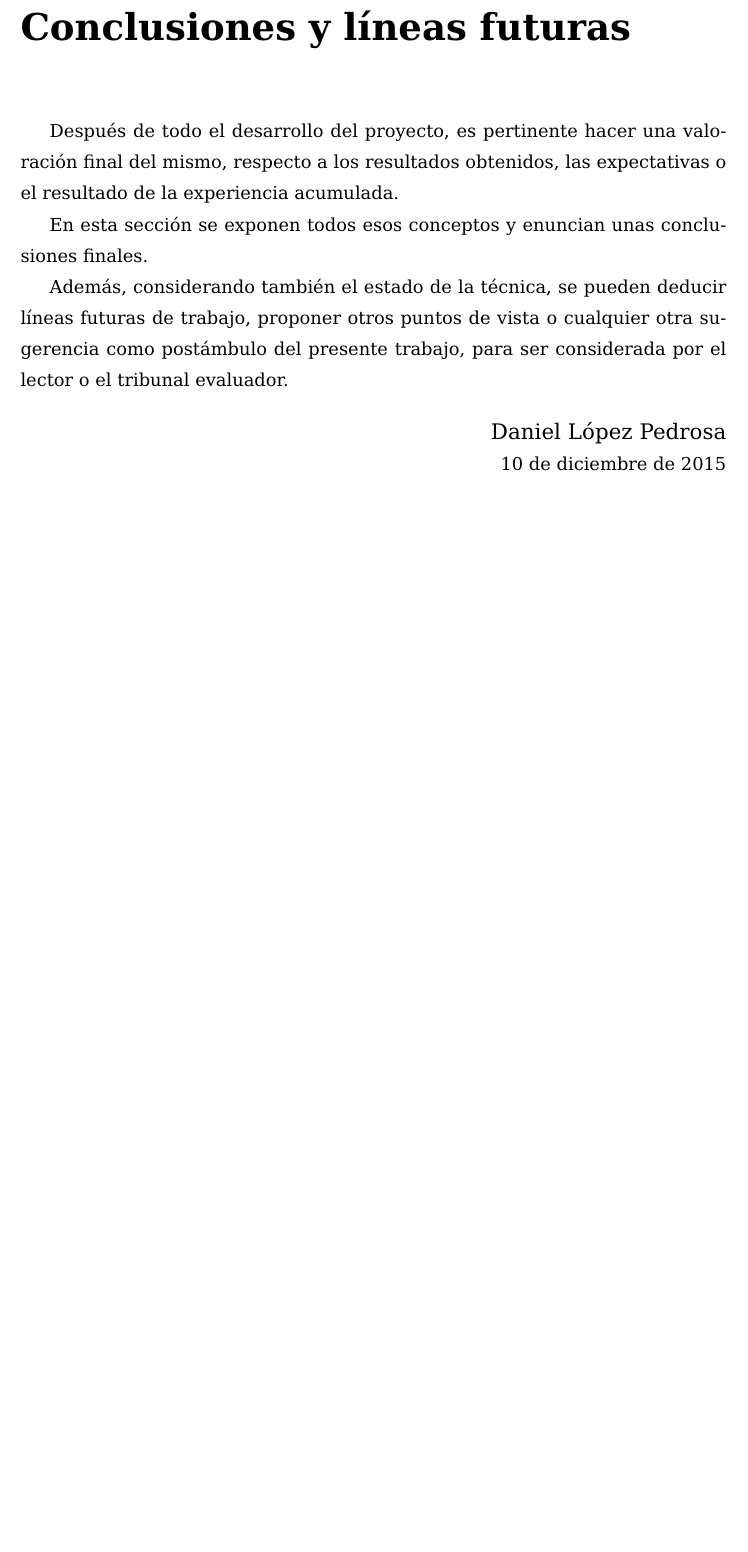
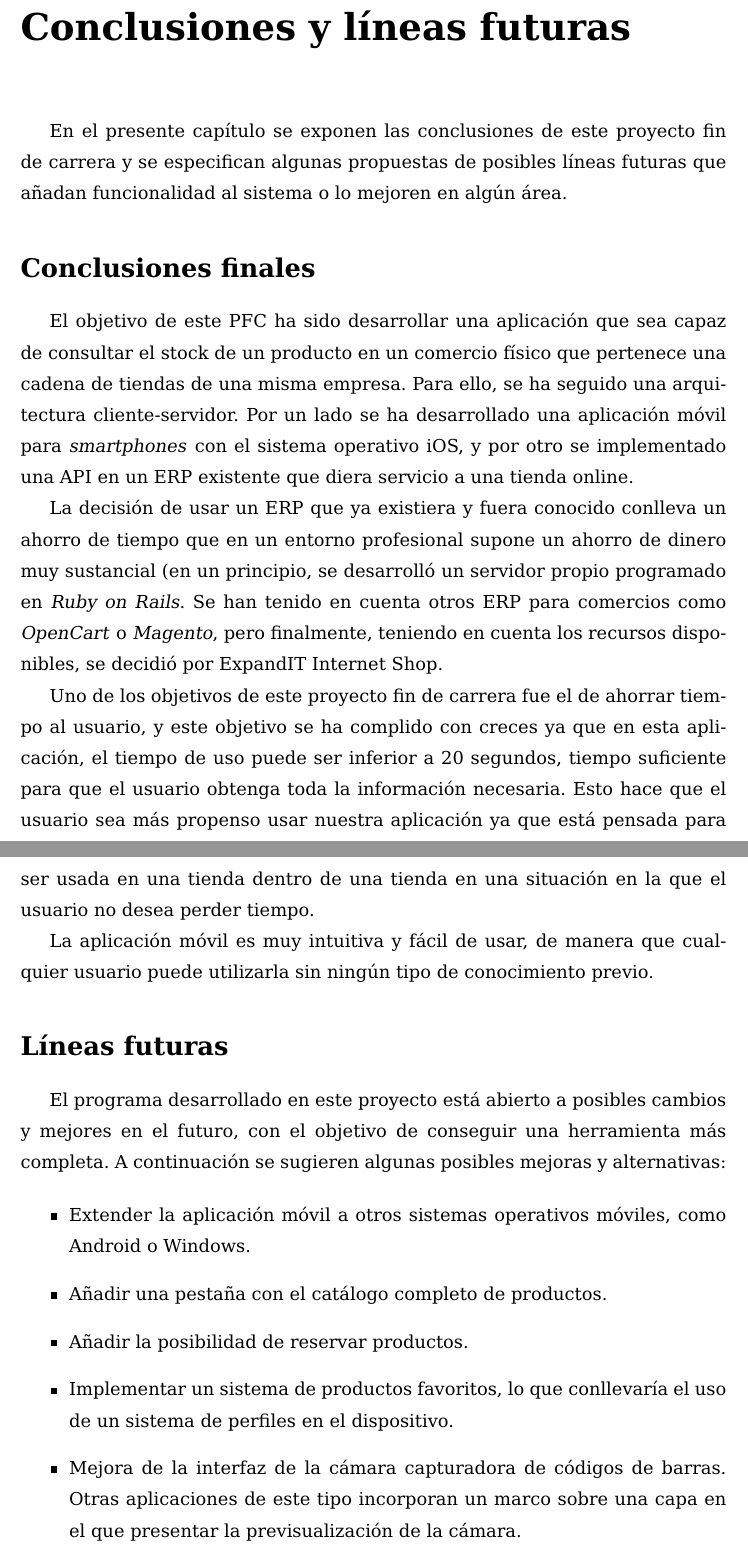
Before and after one commit to danilopez/EIS, a LaTeX book (Memoria/A0.Master.tex, which reads Memoria/D0.Conclusiones.tex): part of page 59 of 69 before the commit and two parts of pages 59 and 60 of 69 after it, the two joined at a grey line, cut so that both start at the same text, the shorter picture padded with empty space. Compiled offline with pdfLaTeX.

Commit message:
Conclusiones

```diff
--- a/Memoria/D0.Conclusiones.tex
+++ b/Memoria/D0.Conclusiones.tex
@@ -1,15 +1,26 @@
 %!TEX root = A0.Master.tex
 \chapterbeginx{Conclusiones y líneas futuras}
 
-	Después de todo el desarrollo del proyecto, es pertinente hacer una valoración final del mismo, respecto a los resultados obtenidos, las expectativas o el resultado de la experiencia acumulada.
+En el presente capítulo se exponen las conclusiones de este proyecto fin de carrera y se especifican algunas propuestas de posibles líneas futuras que añadan funcionalidad al sistema o lo mejoren en algún área.
 
-	En esta sección se exponen todos esos conceptos y enuncian unas conclusiones finales.
+\sectionx{Conclusiones finales}
+El objetivo de este PFC ha sido desarrollar una aplicación que sea capaz de consultar el stock de un producto en un comercio físico que pertenece una cadena de tiendas de una misma empresa. Para ello, se ha seguido una arquitectura cliente-servidor. Por un lado se ha desarrollado una aplicación móvil para \textit{smartphones} con el sistema operativo iOS, y por otro se implementado una API en un ERP existente que diera servicio a una tienda online.
 
-	Además, considerando también el estado de la técnica, se pueden deducir líneas futuras de trabajo, proponer otros puntos de vista o cualquier otra sugerencia como postámbulo del presente trabajo, para ser considerada por el lector o el tribunal evaluador.
+La decisión de usar un ERP que ya existiera y fuera conocido conlleva un ahorro de tiempo que en un entorno profesional supone un ahorro de dinero muy sustancial (en un principio, se desarrolló un servidor propio programado en \textit{Ruby on Rails}. Se han tenido en cuenta otros ERP para comercios como \textit{OpenCart} o \textit{Magento}, pero finalmente, teniendo en cuenta los recursos disponibles, se decidió por ExpandIT Internet Shop.
 
-\begin{flushright}
-{\large \pfcauthorname}\nli
-\today
-\end{flushright}
+Uno de los objetivos de este proyecto fin de carrera fue el de ahorrar tiempo al usuario, y este objetivo se ha complido con creces ya que en esta aplicación, el tiempo de uso puede ser inferior a 20 segundos, tiempo suficiente para que el usuario obtenga toda la información necesaria. Esto hace que el usuario sea más propenso usar nuestra aplicación ya que está pensada para ser usada en una tienda dentro de una tienda en una situación en la que el usuario no desea perder tiempo.
+
+La aplicación móvil es muy intuitiva y fácil de usar, de manera que cualquier usuario puede utilizarla sin ningún tipo de conocimiento previo.
+
+\sectionx{Líneas futuras}
+El programa desarrollado en este proyecto está abierto a posibles cambios y mejores en el futuro, con el objetivo de conseguir una herramienta más completa. A continuación se sugieren algunas posibles mejoras y alternativas:
+
+\begin{itemize}
+	\item Extender la aplicación móvil a otros sistemas operativos móviles, como Android o Windows.
+	\item Añadir una pestaña con el catálogo completo de productos.
+	\item Añadir la posibilidad de reservar productos.
+	\item Implementar un sistema de productos favoritos, lo que conllevaría el uso de un sistema de perfiles en el dispositivo.
+	\item Mejora de la interfaz de la cámara capturadora de códigos de barras. Otras aplicaciones de este tipo incorporan un marco sobre una capa en el que presentar la previsualización de la cámara.
+\end{itemize}
 
 \chapterend
```
